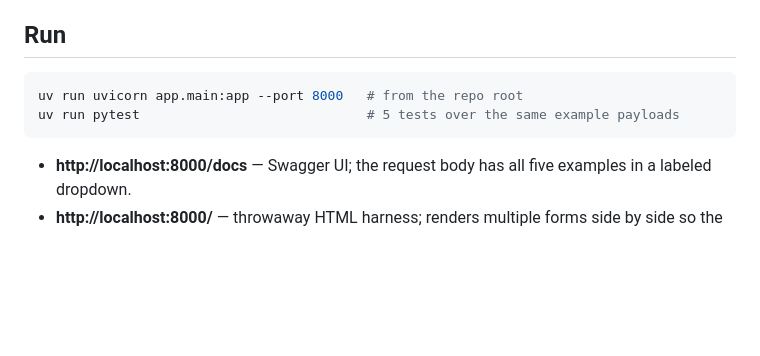
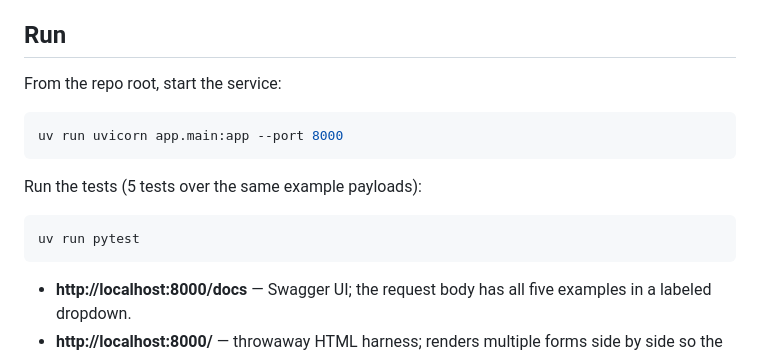
Before and after one commit to AnurajDubey/encounter-transform-service, a Markdown page: README.md, the part around the change. Drawn GitHub-style; blank space fills up the shorter version.

Commit message:
README cleanup

````diff
--- a/README.md
+++ b/README.md
@@ -8,9 +8,16 @@ A small, stateless FastAPI service. POST an Encounter-like payload; get back:
 
 ## Run
 
+From the repo root, start the service:
+
 ```bash
-uv run uvicorn app.main:app --port 8000   # from the repo root
-uv run pytest                             # 5 tests over the same example payloads
+uv run uvicorn app.main:app --port 8000
+```
+
+Run the tests (5 tests over the same example payloads):
+
+```bash
+uv run pytest
 ```
 
 - **http://localhost:8000/docs** — Swagger UI; the request body has all five examples in a labeled dropdown.
````
